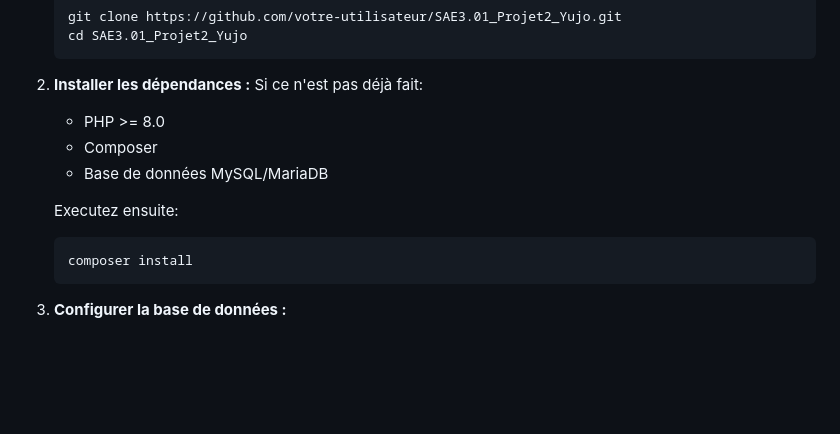
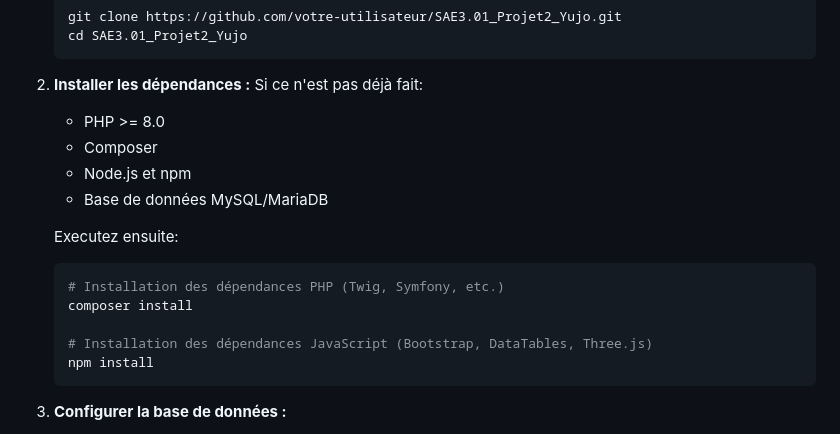
Before and after one commit to Peyo001/SAE3.01_Projet2_Yujo, a Markdown page: README.md, the part around the change. Rendered like a GitHub page; blank space fills up the shorter version.

Commit message:
Modif du README pour les instructions d'installation des dépendances

````diff
--- a/README.md
+++ b/README.md
@@ -32,11 +32,16 @@ Rejoignez Yujo et redécouvrez ce que signifie être vraiment connecté.
     Si ce n'est pas déjà fait:
    - PHP >= 8.0
    - Composer
+   - Node.js et npm
    - Base de données MySQL/MariaDB
 
     Executez ensuite:
    ```bash
+   # Installation des dépendances PHP (Twig, Symfony, etc.)
    composer install
+
+   # Installation des dépendances JavaScript (Bootstrap, DataTables, Three.js)
+   npm install
    ```
 
 3. **Configurer la base de données :**
````
